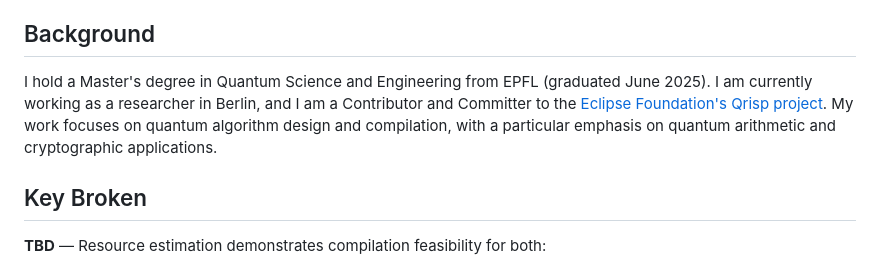
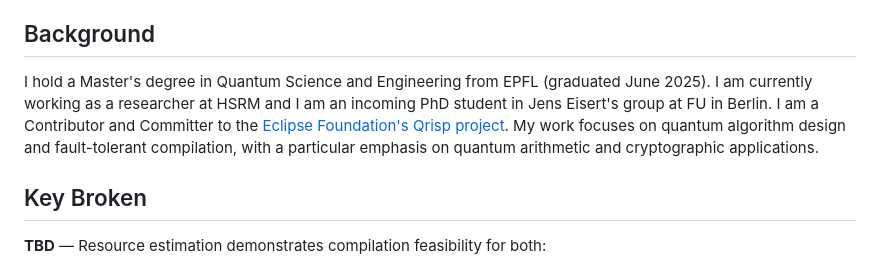
Before and after one commit to diehoq/quantum-elliptic-curve-logarithm, a Markdown page: README.md, the part around the change. GitHub-like rendering.

Commit message:
Update to the background section in README

```diff
--- a/README.md
+++ b/README.md
@@ -12,7 +12,7 @@ This repository contains a fully compilable, **dynamic** implementation of **Sho
 
 ## Background
 
-I hold a Master's degree in Quantum Science and Engineering from EPFL (graduated June 2025). I am currently working as a researcher in Berlin, and I am a Contributor and Committer to the [Eclipse Foundation's Qrisp project](https://www.qrisp.eu/). My work focuses on quantum algorithm design and compilation, with a particular emphasis on quantum arithmetic and cryptographic applications.
+I hold a Master's degree in Quantum Science and Engineering from EPFL (graduated June 2025). I am currently working as a researcher at HSRM and I am an incoming PhD student in Jens Eisert's group at FU in Berlin. I am a Contributor and Committer to the [Eclipse Foundation's Qrisp project](https://www.qrisp.eu/). My work focuses on quantum algorithm design and fault-tolerant compilation, with a particular emphasis on quantum arithmetic and cryptographic applications.
 
 ## Key Broken
 
```
